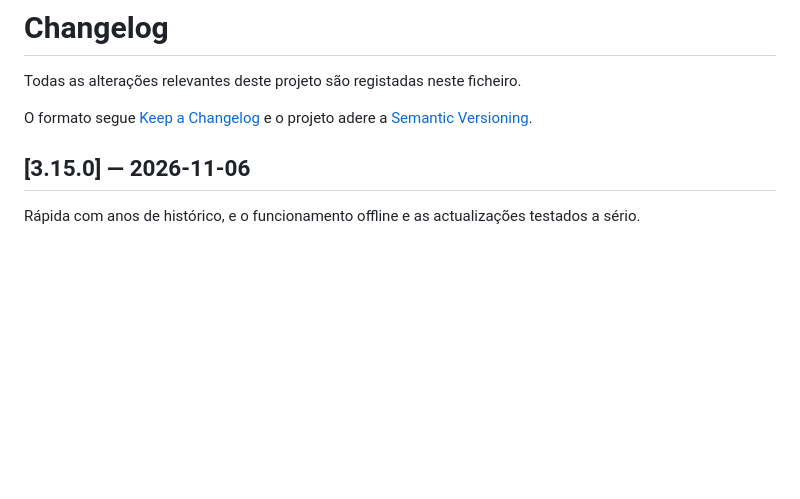
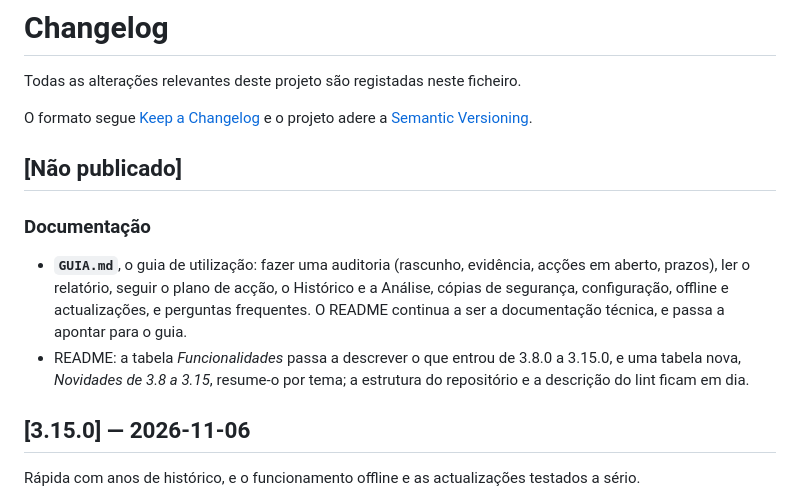
Before and after one commit to qzte/5S, a Markdown page: CHANGELOG.md, the part around the change. Drawn GitHub-style; blank space fills up the shorter version.

```diff
--- a/CHANGELOG.md
+++ b/CHANGELOG.md
@@ -4,6 +4,19 @@ Todas as alterações relevantes deste projeto são registadas neste ficheiro.
 
 O formato segue [Keep a Changelog](https://keepachangelog.com/pt-BR/1.1.0/)
 e o projeto adere a [Semantic Versioning](https://semver.org/lang/pt-BR/).
+
+## [Não publicado]
+
+### Documentação
+
+- **`GUIA.md`**, o guia de utilização: fazer uma auditoria (rascunho, evidência,
+  acções em aberto, prazos), ler o relatório, seguir o plano de acção, o
+  Histórico e a Análise, cópias de segurança, configuração, offline e
+  actualizações, e perguntas frequentes. O README continua a ser a
+  documentação técnica, e passa a apontar para o guia.
+- README: a tabela *Funcionalidades* passa a descrever o que entrou de 3.8.0 a
+  3.15.0, e uma tabela nova, *Novidades de 3.8 a 3.15*, resume-o por tema; a
+  estrutura do repositório e a descrição do lint ficam em dia.
 
 ## [3.15.0] — 2026-11-06
 
```
Also changed, not shown: GUIA.md (added, +197 -0 lines), README.md (+41 -7 lines).
